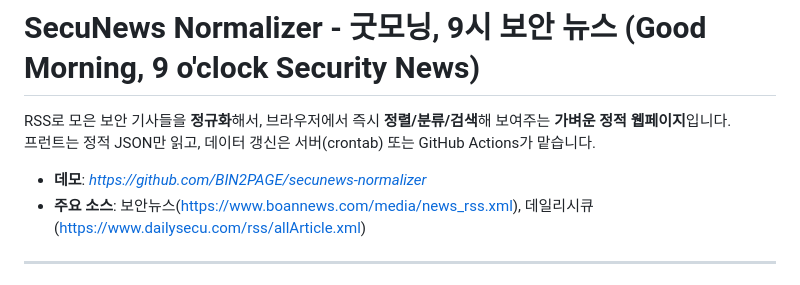
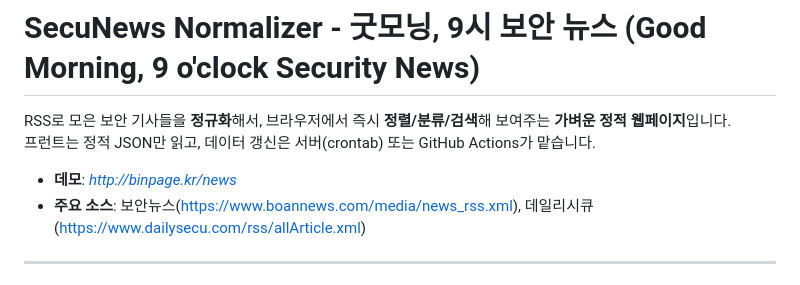
Before and after one commit to BIN2PAGE/seccunews-normalizer, a Markdown page: README.md, the part around the change. GitHub-like rendering.

Commit message:
Update README.md
데모 페이지 추가

```diff
--- a/README.md
+++ b/README.md
@@ -3,7 +3,7 @@
 RSS로 모은 보안 기사들을 **정규화**해서, 브라우저에서 즉시 **정렬/분류/검색**해 보여주는 **가벼운 정적 웹페이지**입니다.
 프런트는 정적 JSON만 읽고, 데이터 갱신은 서버(crontab) 또는 GitHub Actions가 맡습니다.
 
-- **데모**: *https://github.com/BIN2PAGE/secunews-normalizer*
+- **데모**: *http://binpage.kr/news*
 - **주요 소스**: 보안뉴스(https://www.boannews.com/media/news_rss.xml), 데일리시큐(https://www.dailysecu.com/rss/allArticle.xml)
 
 ---
```
